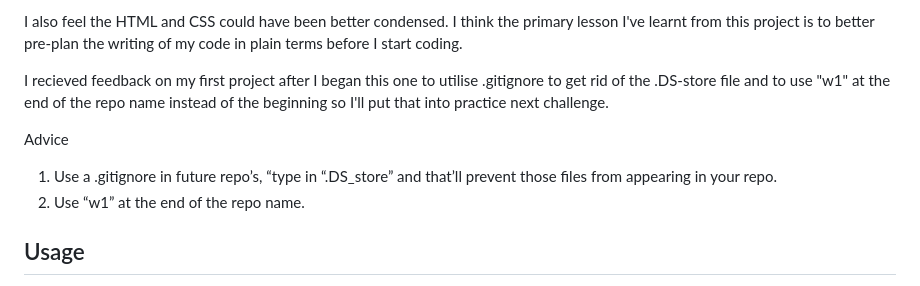
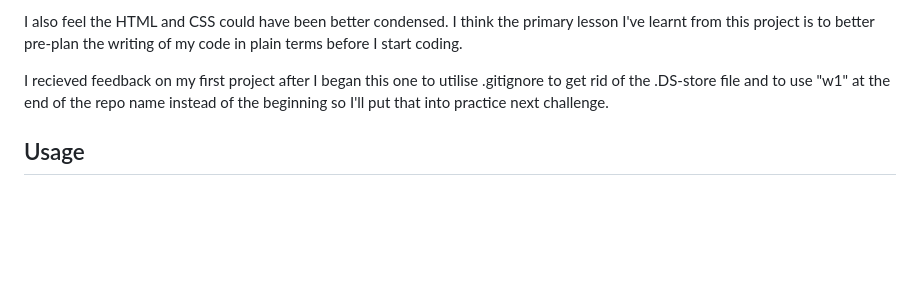
Before and after one commit to elleinadseer/w2-portfolio, a Markdown page: README.md, the part around the change. GitHub-like rendering; blank space fills up the shorter version.

Commit message:
Final README edit

```diff
--- a/README.md
+++ b/README.md
@@ -22,10 +22,6 @@ I also feel the HTML and CSS could have been better condensed. I think the prima
 
 I recieved feedback on my first project after I began this one to utilise .gitignore to get rid of the .DS-store file and to use "w1" at the end of the repo name instead of the beginning so I'll put that into practice next challenge.
 
-Advice
-1. Use a .gitignore in future repo’s, “type in “.DS_store” and that’ll prevent those files from appearing in your repo.
-2. Use “w1” at the end of the repo name.
-
 ## Usage
 
 Aesthetic design was not a priority for me in the creation of this project and I attempted to emulate the example image of the project instructions to simplify the matter of aesthetic choices.
```
